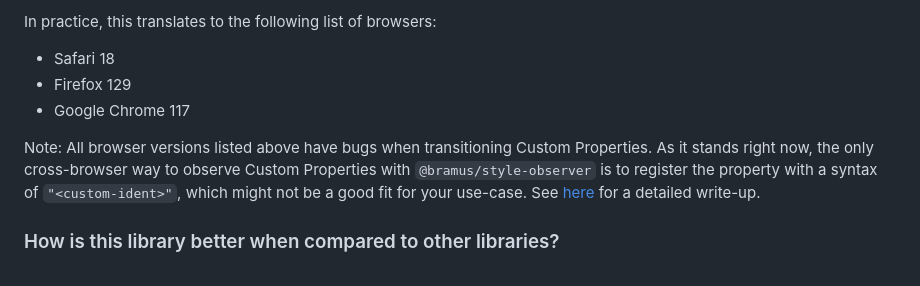
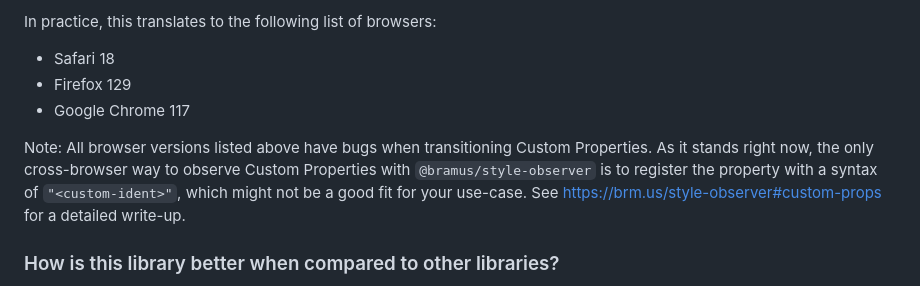
Before and after one commit to bramus/style-observer, a Markdown page: README.md, the part around the change. Drawn GitHub-style.

Commit message:
📝 Update README.md

```diff
--- a/README.md
+++ b/README.md
@@ -83,7 +83,7 @@ In practice, this translates to the following list of browsers:
 - Firefox 129
 - Google Chrome 117
 
-Note: All browser versions listed above have bugs when transitioning Custom Properties. As it stands right now, the only cross-browser way to observe Custom Properties with `@bramus/style-observer` is to register the property with a syntax of `"<custom-ident>"`, which might not be a good fit for your use-case. See [here]([url](https://brm.us/style-observer#custom-props)) for a detailed write-up.
+Note: All browser versions listed above have bugs when transitioning Custom Properties. As it stands right now, the only cross-browser way to observe Custom Properties with `@bramus/style-observer` is to register the property with a syntax of `"<custom-ident>"`, which might not be a good fit for your use-case. See [https://brm.us/style-observer#custom-props](https://brm.us/style-observer#custom-props) for a detailed write-up.
 
 ### How is this library better when compared to other libraries?
 
```
